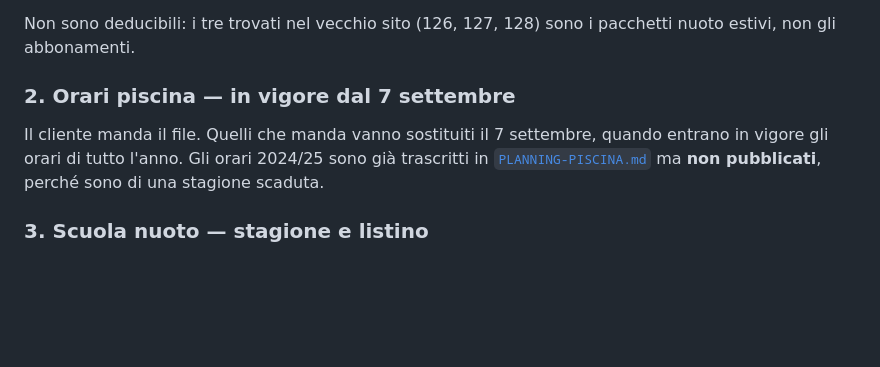
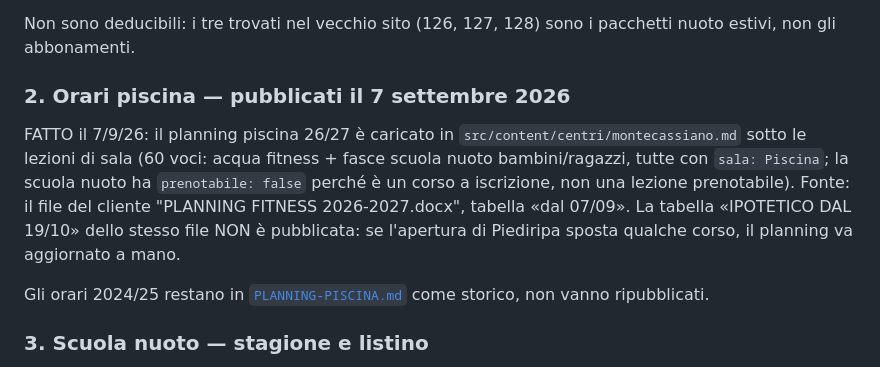
Before and after one commit to axel2104/lume-nuovo-sito, a Markdown page: docs/STATO.md, the part around the change. Drawn GitHub-style; blank space fills up the shorter version.

Commit message:
Montecassiano: planning piscina 26/27 in vigore dal 7 settembre
Aggiunte 60 lezioni (acqua fitness + fasce scuola nuoto) sotto le 51
lezioni di sala esistenti, dalla tabella «dal 07/09» del file del
cliente. Tutte con sala: Piscina; la scuola nuoto non e' prenotabile.
La tabella «IPOTETICO DAL 19/10» resta fuori finche' non e' confermata.

```diff
--- a/docs/STATO.md
+++ b/docs/STATO.md
@@ -22,12 +22,19 @@ delle otto combinazioni piano-formula, nella forma
 Non sono deducibili: i tre trovati nel vecchio sito (126, 127, 128) sono i
 pacchetti nuoto estivi, non gli abbonamenti.
 
-### 2. Orari piscina — in vigore dal 7 settembre
+### 2. Orari piscina — pubblicati il 7 settembre 2026
 
-Il cliente manda il file. Quelli che manda vanno sostituiti il 7 settembre,
-quando entrano in vigore gli orari di tutto l'anno. Gli orari 2024/25 sono già
-trascritti in [`PLANNING-PISCINA.md`](PLANNING-PISCINA.md) ma **non
-pubblicati**, perché sono di una stagione scaduta.
+FATTO il 7/9/26: il planning piscina 26/27 è caricato in
+`src/content/centri/montecassiano.md` sotto le lezioni di sala (60 voci:
+acqua fitness + fasce scuola nuoto bambini/ragazzi, tutte con
+`sala: Piscina`; la scuola nuoto ha `prenotabile: false` perché è un corso a
+iscrizione, non una lezione prenotabile). Fonte: il file del cliente
+"PLANNING FITNESS 2026-2027.docx", tabella «dal 07/09». La tabella
+«IPOTETICO DAL 19/10» dello stesso file NON è pubblicata: se l'apertura di
+Piediripa sposta qualche corso, il planning va aggiornato a mano.
+
+Gli orari 2024/25 restano in [`PLANNING-PISCINA.md`](PLANNING-PISCINA.md)
+come storico, non vanno ripubblicati.
 
 ### 3. Scuola nuoto — stagione e listino
 
```
Also changed, not shown: docs/PLANNING-PISCINA.md (+7 -1 lines), 1 other file.
